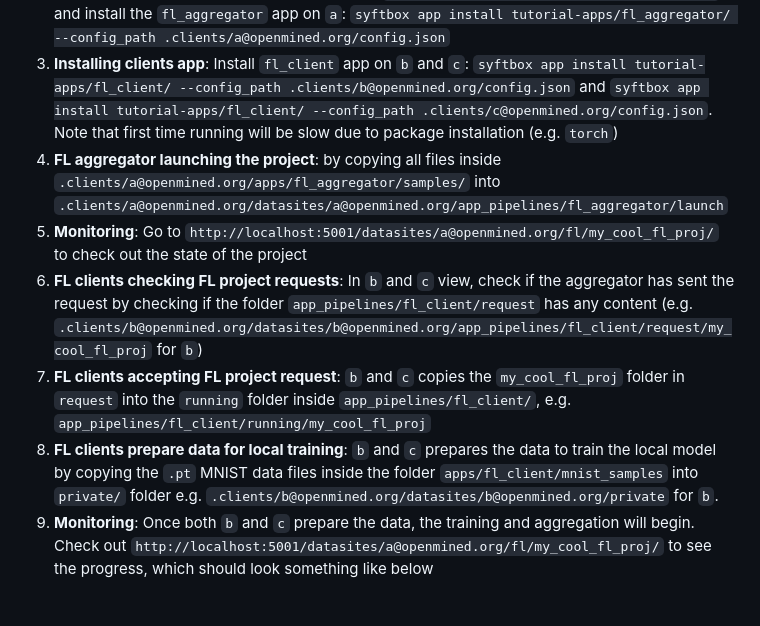
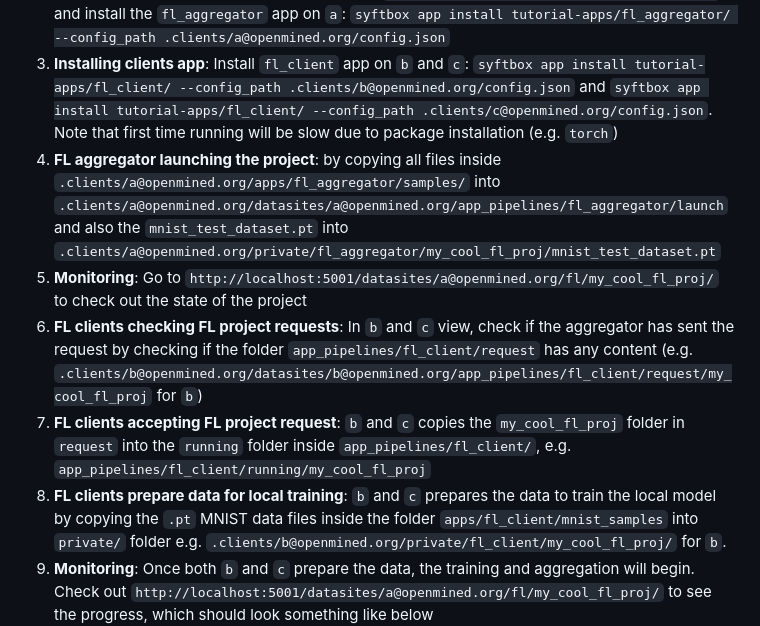
Before and after one commit to OpenMined/tutorial-apps, a Markdown page: fl_aggregator/README.md, the part around the change. GitHub-like rendering; blank space fills up the shorter version.

```diff
--- a/fl_aggregator/README.md
+++ b/fl_aggregator/README.md
@@ -89,9 +89,9 @@ app_pipelines
 1. **Setting up**: First launch a server `just rs` and 3 clients (`just rc a`. `just rc b`. `just rc c`) where `a` is the fl aggregator, `b` and `c` are fl clients
 2. **Installing the aggregator app**: Clone the repo `https://github.com/OpenMined/tutorial-apps` and install the `fl_aggregator` app on `a`: `syftbox app install tutorial-apps/fl_aggregator/ --config_path .clients/a@openmined.org/config.json`
 3. **Installing clients app**: Install `fl_client` app on `b` and `c`: `syftbox app install tutorial-apps/fl_client/ --config_path .clients/b@openmined.org/config.json` and `syftbox app install tutorial-apps/fl_client/ --config_path .clients/c@openmined.org/config.json`. Note that first time running will be slow due to package installation (e.g. `torch`)
-4. **FL aggregator launching the project**: by copying all files inside `.clients/a@openmined.org/apps/fl_aggregator/samples/` into `.clients/a@openmined.org/datasites/a@openmined.org/app_pipelines/fl_aggregator/launch`
+4. **FL aggregator launching the project**: by copying all files inside `.clients/a@openmined.org/apps/fl_aggregator/samples/` into `.clients/a@openmined.org/datasites/a@openmined.org/app_pipelines/fl_aggregator/launch` and also the `mnist_test_dataset.pt` into `.clients/a@openmined.org/private/fl_aggregator/my_cool_fl_proj/mnist_test_dataset.pt`
 5. **Monitoring**: Go to `http://localhost:5001/datasites/a@openmined.org/fl/my_cool_fl_proj/` to check out the state of the project
 6. **FL clients checking FL project requests**: In `b` and `c` view, check if the aggregator has sent the request by checking if the folder `app_pipelines/fl_client/request`  has any content (e.g. `.clients/b@openmined.org/datasites/b@openmined.org/app_pipelines/fl_client/request/my_cool_fl_proj` for `b`)
 7. **FL clients accepting FL project request**: `b` and `c` copies the `my_cool_fl_proj` folder in `request` into the `running` folder inside `app_pipelines/fl_client/`, e.g. `app_pipelines/fl_client/running/my_cool_fl_proj`
-8. **FL clients prepare data for local training**: `b` and `c` prepares the data to train the local model by copying the `.pt` MNIST data files inside the folder `apps/fl_client/mnist_samples` into `private/` folder e.g. `.clients/b@openmined.org/datasites/b@openmined.org/private` for `b`.
+8. **FL clients prepare data for local training**: `b` and `c` prepares the data to train the local model by copying the `.pt` MNIST data files inside the folder `apps/fl_client/mnist_samples` into `private/` folder e.g. `.clients/b@openmined.org/private/fl_client/my_cool_fl_proj/` for `b`.
 9. **Monitoring**: Once both `b` and `c` prepare the data, the training and aggregation will begin. Check out `http://localhost:5001/datasites/a@openmined.org/fl/my_cool_fl_proj/` to see the progress, which should look something like below ![dashboard](training_results.png)
```
